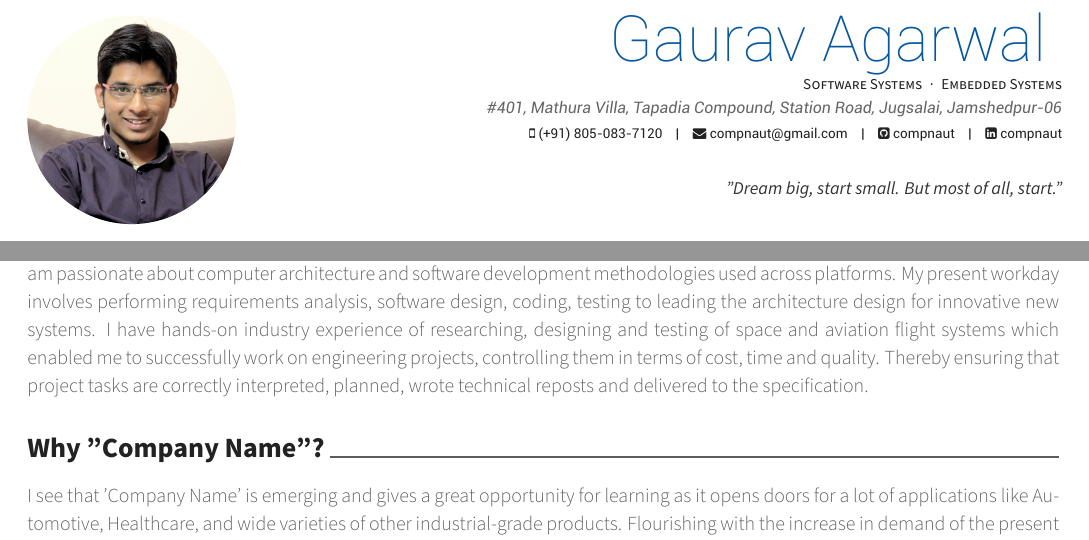
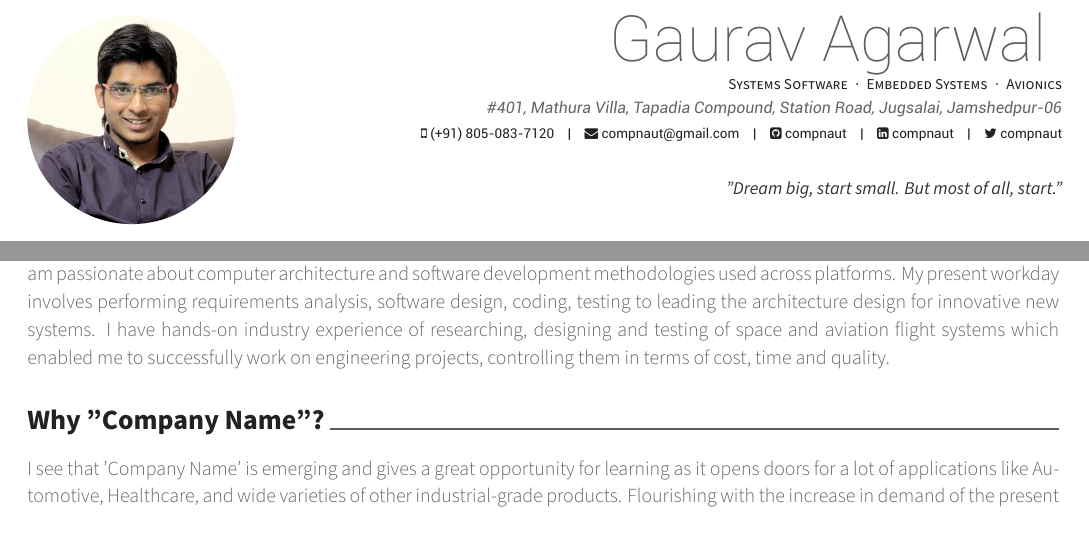
Before and after one commit to gauravagarwalgarg/Resume_Cv_CoverLetter, a LaTeX CV (gaurav_agarwal_cover_letter.tex): two parts of page 1 of 2 before the commit and two parts of the page after it, joined at a grey line, cut so that both start at the same text. Compiled offline with XeLaTeX.

Commit message:
Update the cover letter

```diff
--- a/gaurav_agarwal_cover_letter.tex
+++ b/gaurav_agarwal_cover_letter.tex
@@ -35,7 +35,7 @@
 %% Colors for text
 \definecolor{darktext}{HTML}{333333}
 \definecolor{text}{HTML}{222222}
-\definecolor{graytext}{HTML}{0457A0}
+%\definecolor{graytext}{HTML}{0457A0}
 \definecolor{lighttext}{HTML}{666666}
 
 % Set false if you don't want to highlight section with awesome color
@@ -51,14 +51,14 @@
 % Available options: circle|rectangle,edge/noedge,left/right
 \photo[circle,noedge,left]{./gaurav_agarwal.png}
 \name{Gaurav Agarwal}{}
-\position{Software Systems{\enskip\cdotp\enskip}Embedded Systems}
+\position{Systems Software{\enskip\cdotp\enskip}Embedded Systems{\enskip\cdotp\enskip}Avionics}
 \address{\#401, Mathura Villa, Tapadia Compound, Station Road, Jugsalai, Jamshedpur-06}
 
 \mobile{(+91) 805-083-7120}
 %%% Social
 % \gitlab{gitlab-id}
 %\stackoverflow{SO-id}{SO-name}
-%\twitter{@gaurav27395}
+\twitter{compnaut}
 \email{compnaut@gmail.com}
 %\homepage{www.aboutme.com}
 \github{compnaut}
@@ -109,7 +109,8 @@
 
 \lettersection{About Me}
 
-I am Gaurav Agarwal, currently working in Team Indus, Bangalore as Software Systems Engineer in Flight Software, Avionics team for a soft landing lunar mission. I graduated as an Electrical and Electronics Engineer from P.E.S. Institute of Technology, Bangalore. I am passionate about computer architecture and software development methodologies used across platforms. My present workday involves performing requirements analysis, software design, coding, testing to leading the architecture design for innovative new systems. I have hands-on industry experience of researching, designing and testing of space and aviation flight systems which enabled me to successfully work on engineering projects, controlling them in terms of cost, time and quality. Thereby ensuring that project tasks are correctly interpreted, planned, wrote technical reposts and delivered to the specification.
+I am Gaurav Agarwal, currently working in Team Indus, Bangalore as Software Systems Engineer in Flight Software, Avionics team for a soft landing lunar mission. I graduated as an Electrical and Electronics Engineer from P.E.S. Institute of Technology, Bangalore. I am passionate about computer architecture and software development methodologies used across platforms. My present workday involves performing requirements analysis, software design, coding, testing to leading the architecture design for innovative new systems. I have hands-on industry experience of researching, designing and testing of space and aviation flight systems which enabled me to successfully work on engineering projects, controlling them in terms of cost, time and quality.
+%Thereby ensuring that project tasks are correctly interpreted, planned, wrote technical reposts and delivered to the specification.
 
 \lettersection{Why "Company Name"?}
 
```
Also changed, not shown: gaurav_agarwal_cover_letter.tex (4 more changed lines).
